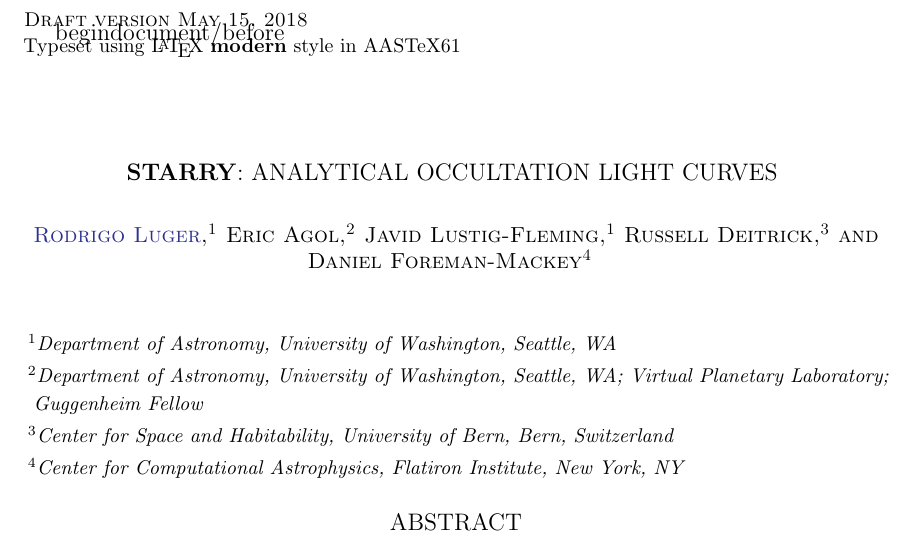
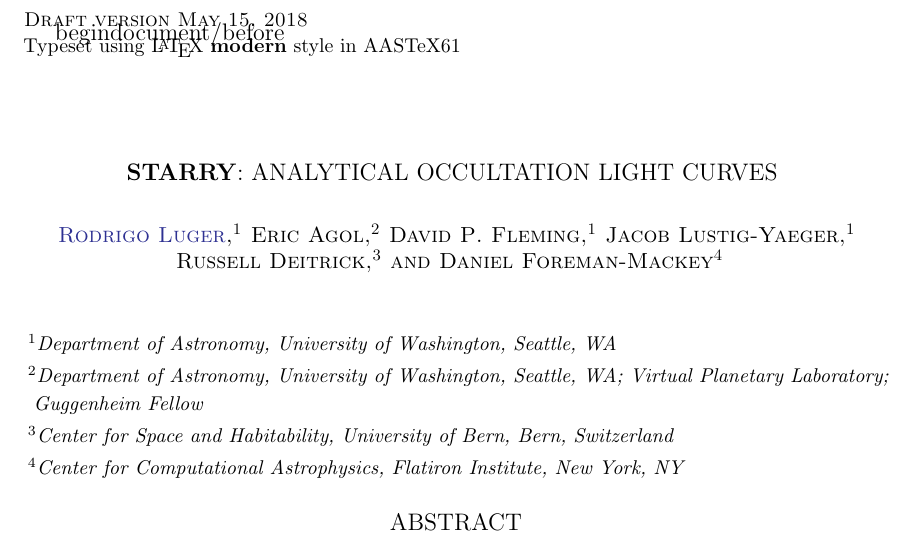
Before and after one commit to rodluger/starry, a LaTeX paper (tex/starry.tex): part of page 1 of 50, cut so that both start at the same text. Compiled offline with pdfLaTeX.

```diff
--- a/tex/starry.tex
+++ b/tex/starry.tex
@@ -15,7 +15,9 @@
 \affil{Department~of~Astronomy, University~of~Washington, Seattle, WA}
 \author{Eric Agol}
 \affil{Department~of~Astronomy, University~of~Washington, Seattle, WA; Virtual Planetary Laboratory; Guggenheim Fellow}
-\author{Javid Lustig-Fleming}
+\author{David P. Fleming}
+\affil{Department~of~Astronomy, University~of~Washington, Seattle, WA}
+\author{Jacob Lustig-Yaeger}
 \affil{Department~of~Astronomy, University~of~Washington, Seattle, WA}
 \author{Russell Deitrick}
 \affil{Center~for~Space~and~Habitability, University~of~Bern, Bern, Switzerland}
```
